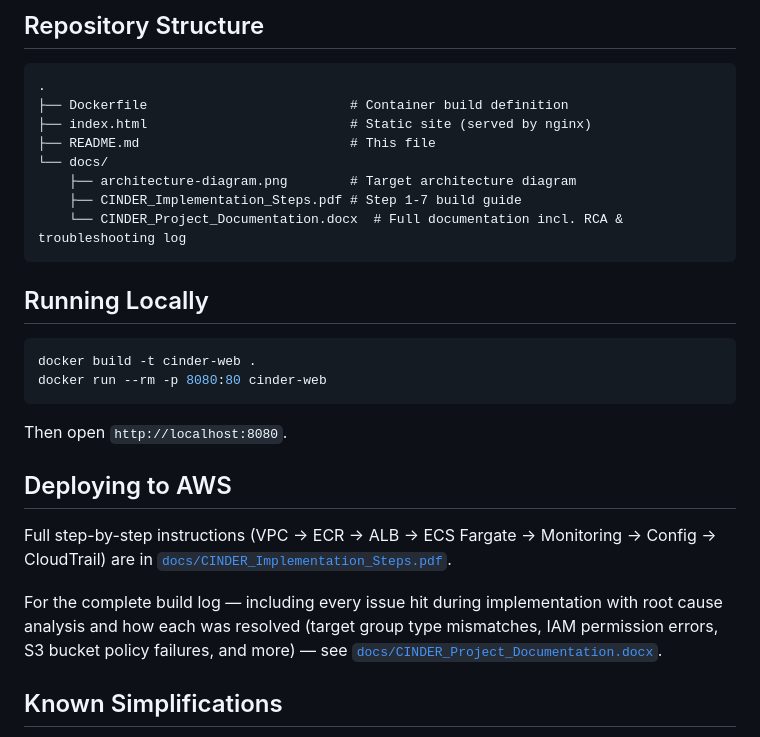
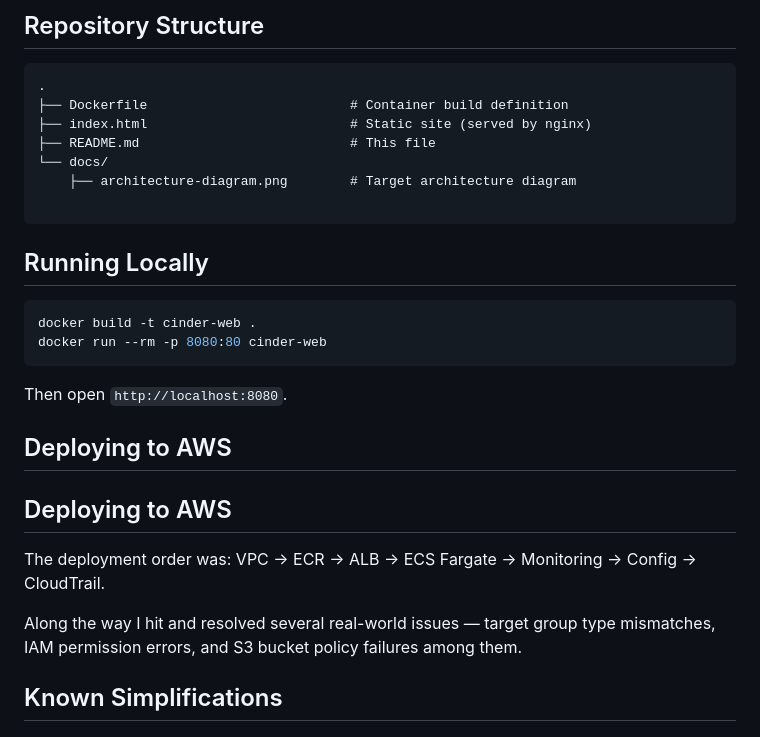
Before and after one commit to Ananthapad77/Docker_ECS_Fargate, a Markdown page: repo-ready/README.md, the part around the change. GitHub-like rendering.

````diff
--- a/repo-ready/README.md
+++ b/repo-ready/README.md
@@ -46,8 +46,7 @@ Internet → **ALB** (public subnets, 2 AZs) → **ECS Fargate tasks** (private
 ├── README.md                           # This file
 └── docs/
     ├── architecture-diagram.png        # Target architecture diagram
-    ├── CINDER_Implementation_Steps.pdf # Step 1-7 build guide
-    └── CINDER_Project_Documentation.docx  # Full documentation incl. RCA & troubleshooting log
+
 ```
 
 ## Running Locally
@@ -60,9 +59,11 @@ Then open `http://localhost:8080`.
 
 ## Deploying to AWS
 
-Full step-by-step instructions (VPC → ECR → ALB → ECS Fargate → Monitoring → Config → CloudTrail) are in [`docs/CINDER_Implementation_Steps.pdf`](docs/CINDER_Implementation_Steps.pdf).
+## Deploying to AWS
 
-For the complete build log — including every issue hit during implementation with root cause analysis and how each was resolved (target group type mismatches, IAM permission errors, S3 bucket policy failures, and more) — see [`docs/CINDER_Project_Documentation.docx`](docs/CINDER_Project_Documentation.docx).
+The deployment order was: VPC → ECR → ALB → ECS Fargate → Monitoring → Config → CloudTrail.
+
+Along the way I hit and resolved several real-world issues — target group type mismatches, IAM permission errors, and S3 bucket policy failures among them.
 
 ## Known Simplifications
 
````
